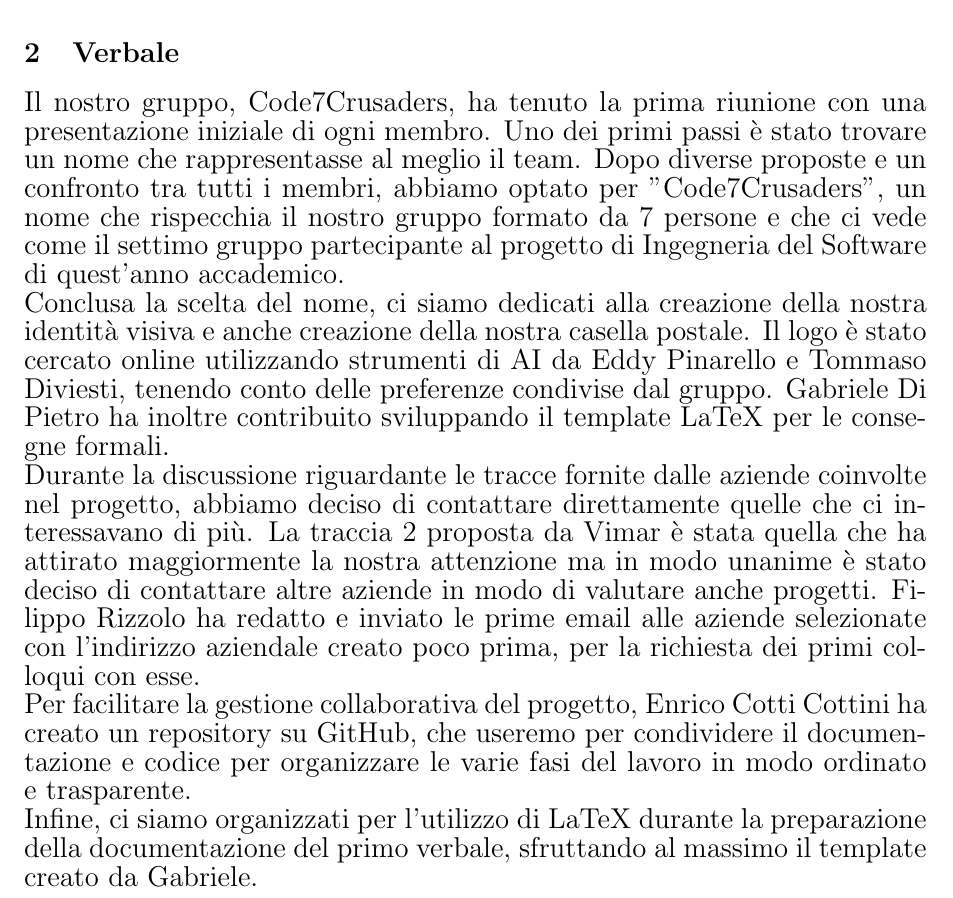
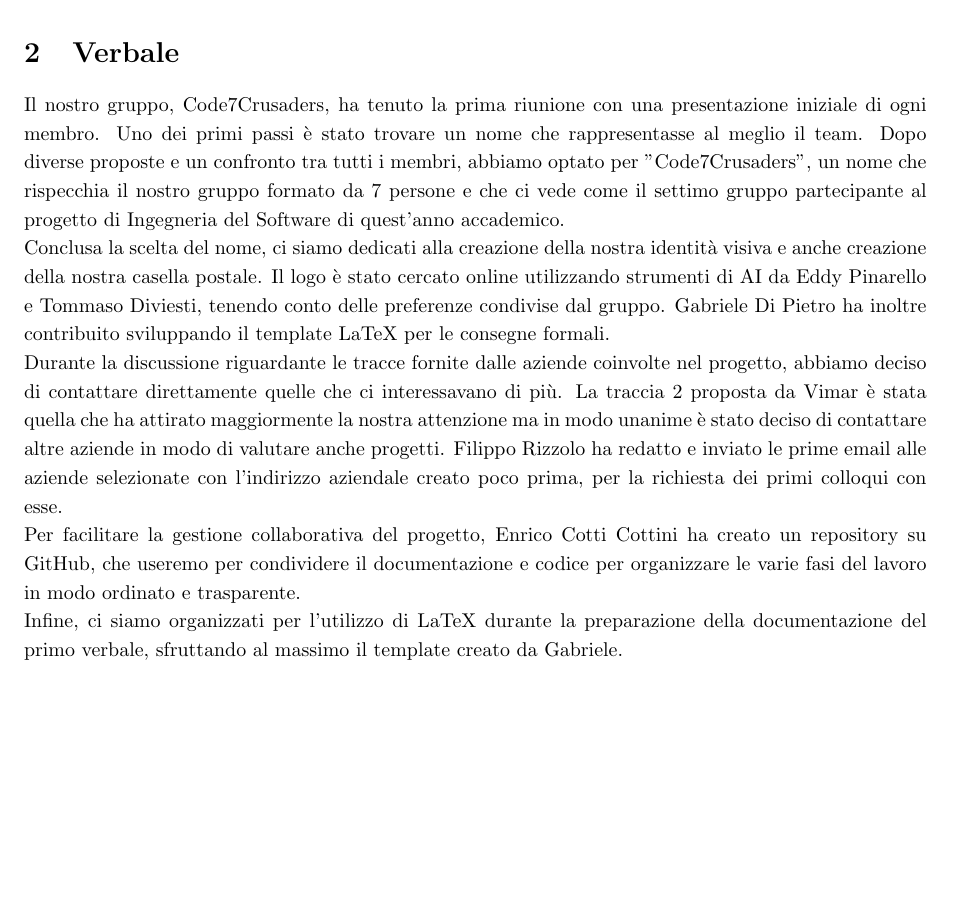
Before and after one commit to Code7Crusaders/docs, a LaTeX document (Candidatura/verbali_interni/verbale_24-10-15_v1.0.tex): part of page 5 of 5, cut so that both start at the same text, the shorter picture padded with empty space. Compiled offline with pdfLaTeX.

Commit message:
sistemata dimensione testo

```diff
--- a/Candidatura/verbali_interni/verbale_24-10-15_v1.0.tex
+++ b/Candidatura/verbali_interni/verbale_24-10-15_v1.0.tex
@@ -107,10 +107,9 @@
 \section{Verbale}
 
 \label{sec:verbale}
-{\Large
 Il nostro gruppo, Code7Crusaders, ha tenuto la prima riunione con una presentazione iniziale di ogni membro. Uno dei primi passi è stato trovare un nome che rappresentasse al meglio il team. Dopo diverse proposte e un confronto tra tutti i membri, abbiamo optato per "Code7Crusaders", un nome che rispecchia il nostro gruppo formato da 7 persone e che ci vede come il settimo gruppo partecipante al progetto di Ingegneria del Software di quest’anno accademico.\newline
 Conclusa la scelta del nome, ci siamo dedicati alla creazione della nostra identità visiva e anche creazione della nostra casella postale. Il logo è stato cercato online utilizzando strumenti di AI da Eddy Pinarello e Tommaso Diviesti, tenendo conto delle preferenze condivise dal gruppo. Gabriele Di Pietro ha inoltre contribuito sviluppando il template LaTeX per le consegne formali.\newline
 Durante la discussione riguardante le tracce fornite dalle aziende coinvolte nel progetto, abbiamo deciso di contattare direttamente quelle che ci interessavano di più. La traccia 2 proposta da Vimar è stata quella che ha attirato maggiormente la nostra attenzione ma in modo unanime è stato deciso di contattare altre aziende in modo di valutare anche progetti. Filippo Rizzolo ha redatto e inviato le prime email alle aziende selezionate con l'indirizzo aziendale creato poco prima, per la richiesta dei primi colloqui con esse.\newline
 Per facilitare la gestione collaborativa del progetto, Enrico Cotti Cottini ha creato un repository su GitHub, che useremo per condividere il documentazione e codice per organizzare le varie fasi del lavoro in modo ordinato e trasparente. \newline
-Infine, ci siamo organizzati per l'utilizzo di LaTeX durante la preparazione della documentazione del primo verbale, sfruttando al massimo il template creato da Gabriele.}
+Infine, ci siamo organizzati per l'utilizzo di LaTeX durante la preparazione della documentazione del primo verbale, sfruttando al massimo il template creato da Gabriele.
 \end{document}
```
Also changed, not shown: Candidatura/verbali_interni/verbale_24-10-15_v1.0.pdf.
